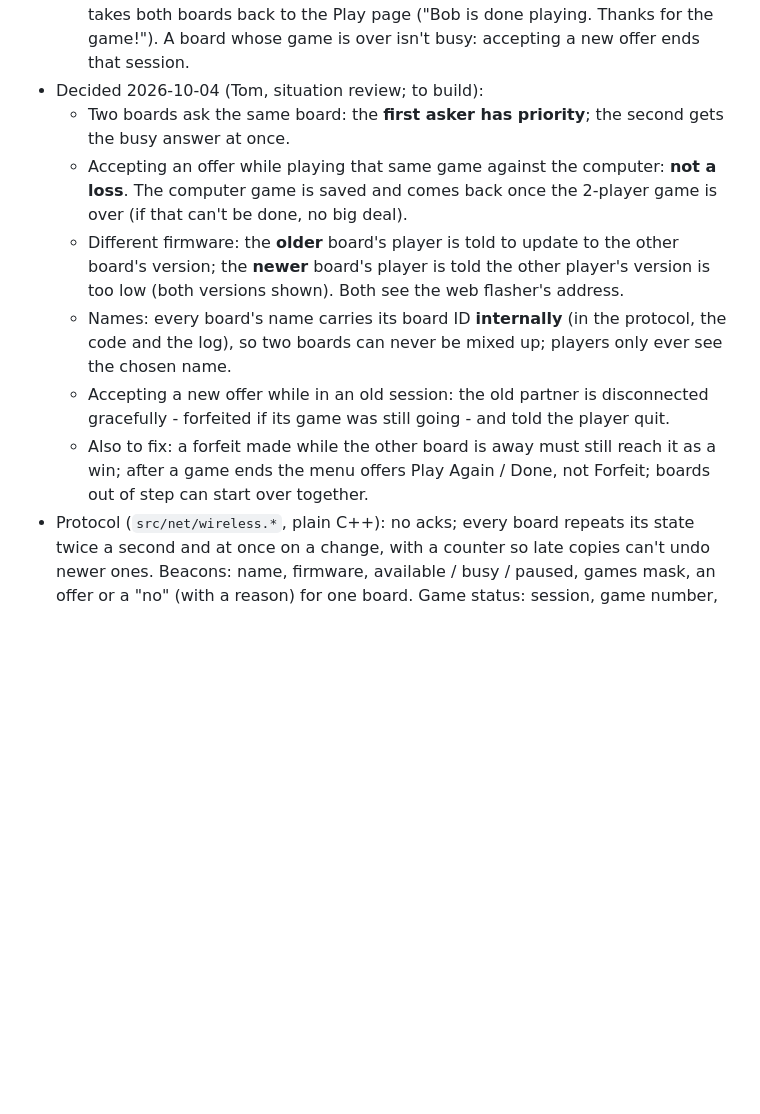
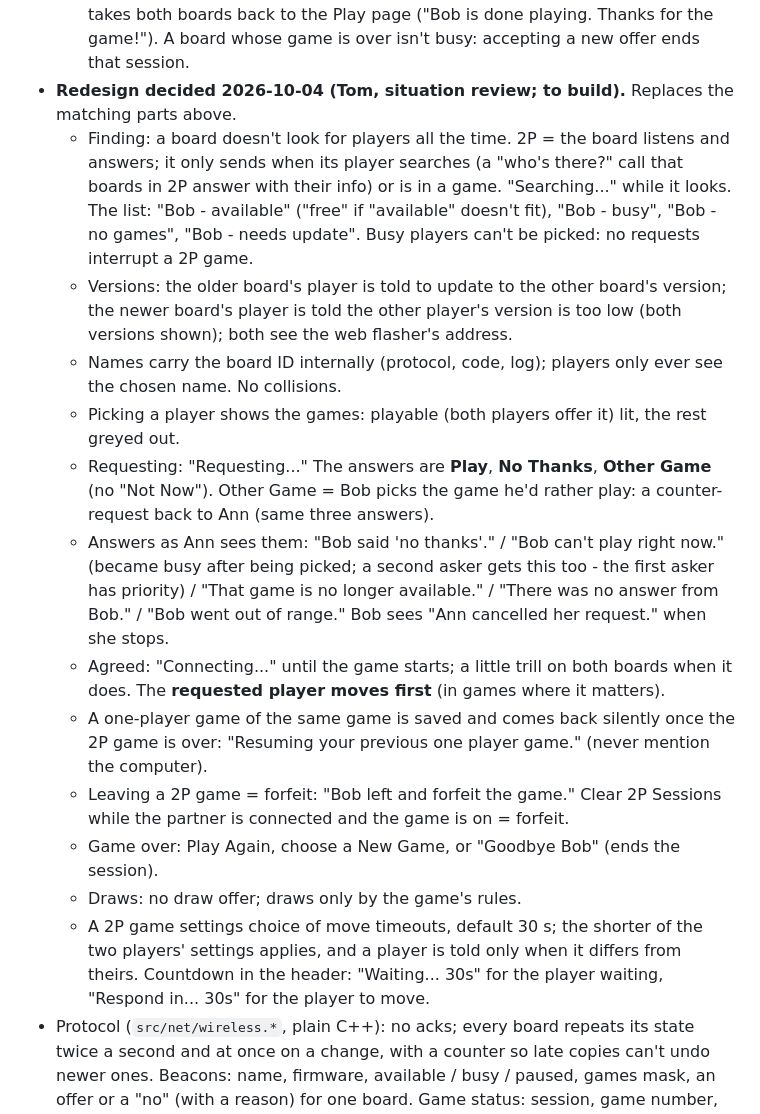
Before and after one commit to tomtombombadil/CYD-Classic-Games, a Markdown page: docs/SPEC.md, the part around the change. Rendered like a GitHub page; blank space fills up the shorter version.

Commit message:
SPEC: wireless play redesign as decided by Tom (2026-10-04 evening)
Co-Authored-By: Claude Opus 5.5 <noreply@anthropic.com>
Claude-Session: https://claude.ai/code/session_01JzNaaXfahHRQwp82YZrBxP

```diff
--- a/docs/SPEC.md
+++ b/docs/SPEC.md
@@ -160,25 +160,45 @@ Chinese checkers, Dots and Boxes (thin tap targets).
   alternates); Done takes both boards back to the Play page ("Bob is done
   playing. Thanks for the game!"). A board whose game is over isn't busy:
   accepting a new offer ends that session.
-- Decided 2026-10-04 (Tom, situation review; to build):
-  - Two boards ask the same board: the **first asker has priority**; the
-    second gets the busy answer at once.
-  - Accepting an offer while playing that same game against the computer:
-    **not a loss**. The computer game is saved and comes back once the
-    2-player game is over (if that can't be done, no big deal).
-  - Different firmware: the **older** board's player is told to update to
-    the other board's version; the **newer** board's player is told the
-    other player's version is too low (both versions shown). Both see the
-    web flasher's address.
-  - Names: every board's name carries its board ID **internally** (in the
-    protocol, the code and the log), so two boards can never be mixed up;
-    players only ever see the chosen name.
-  - Accepting a new offer while in an old session: the old partner is
-    disconnected gracefully - forfeited if its game was still going - and
-    told the player quit.
-  - Also to fix: a forfeit made while the other board is away must still
-    reach it as a win; after a game ends the menu offers Play Again / Done,
-    not Forfeit; boards out of step can start over together.
+- **Redesign decided 2026-10-04 (Tom, situation review; to build).**
+  Replaces the matching parts above.
+  - Finding: a board doesn't look for players all the time. 2P = the board
+    listens and answers; it only sends when its player searches (a "who's
+    there?" call that boards in 2P answer with their info) or is in a game.
+    "Searching..." while it looks. The list: "Bob - available" ("free" if
+    "available" doesn't fit), "Bob - busy", "Bob - no games", "Bob - needs
+    update". Busy players can't be picked: no requests interrupt a 2P game.
+  - Versions: the older board's player is told to update to the other
+    board's version; the newer board's player is told the other player's
+    version is too low (both versions shown); both see the web flasher's
+    address.
+  - Names carry the board ID internally (protocol, code, log); players only
+    ever see the chosen name. No collisions.
+  - Picking a player shows the games: playable (both players offer it) lit,
+    the rest greyed out.
+  - Requesting: "Requesting..." The answers are **Play**, **No Thanks**,
+    **Other Game** (no "Not Now"). Other Game = Bob picks the game he'd
+    rather play: a counter-request back to Ann (same three answers).
+  - Answers as Ann sees them: "Bob said 'no thanks'." / "Bob can't play
+    right now." (became busy after being picked; a second asker gets this
+    too - the first asker has priority) / "That game is no longer
+    available." / "There was no answer from Bob." / "Bob went out of
+    range." Bob sees "Ann cancelled her request." when she stops.
+  - Agreed: "Connecting..." until the game starts; a little trill on both
+    boards when it does. The **requested player moves first** (in games
+    where it matters).
+  - A one-player game of the same game is saved and comes back silently
+    once the 2P game is over: "Resuming your previous one player game."
+    (never mention the computer).
+  - Leaving a 2P game = forfeit: "Bob left and forfeit the game." Clear 2P
+    Sessions while the partner is connected and the game is on = forfeit.
+  - Game over: Play Again, choose a New Game, or "Goodbye Bob" (ends the
+    session).
+  - Draws: no draw offer; draws only by the game's rules.
+  - A 2P game settings choice of move timeouts, default 30 s; the shorter
+    of the two players' settings applies, and a player is told only when it
+    differs from theirs. Countdown in the header: "Waiting... 30s" for the
+    player waiting, "Respond in... 30s" for the player to move.
 - Protocol (`src/net/wireless.*`, plain C++): no acks; every board repeats
   its state twice a second and at once on a change, with a counter so late
   copies can't undo newer ones. Beacons: name, firmware, available / busy
```
